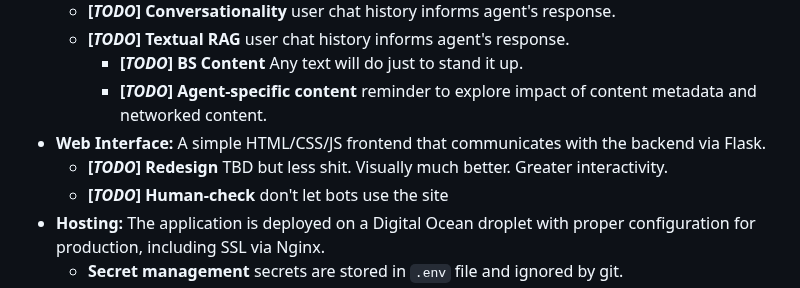
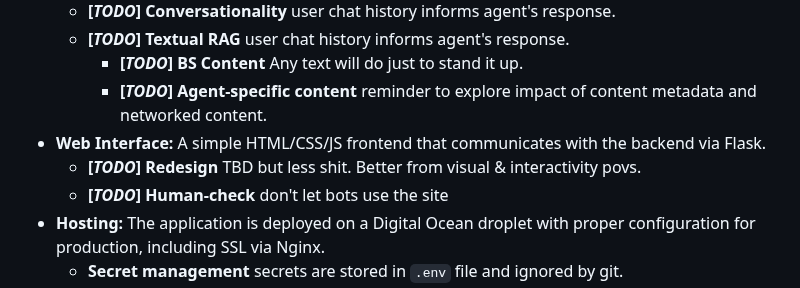
Before and after one commit to pctaylor/pip-agent, a Markdown page: README.md, the part around the change. Drawn GitHub-style.

Commit message:
Readme status update

```diff
--- a/README.md
+++ b/README.md
@@ -13,7 +13,7 @@ This project is designed to create a Language Learning Model (LLM)-based agent c
         - **[*TODO*] BS Content** Any text will do just to stand it up.
         - **[*TODO*] Agent-specific content** reminder to explore impact of content metadata and networked content.
 - **Web Interface:** A simple HTML/CSS/JS frontend that communicates with the backend via Flask.
-    - **[*TODO*] Redesign** TBD but less shit. Visually much better. Greater interactivity.
+    - **[*TODO*] Redesign** TBD but less shit. Better from visual & interactivity povs.
     - **[*TODO*] Human-check** don't let bots use the site
 - **Hosting:** The application is deployed on a Digital Ocean droplet with proper configuration for production, including SSL via Nginx.
     - **Secret management** secrets are stored in `.env` file and ignored by git.
```
